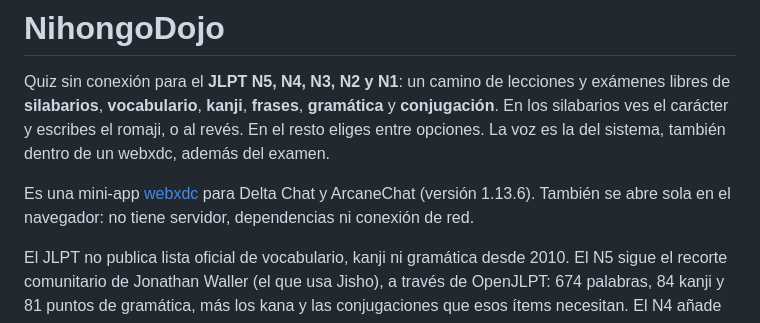
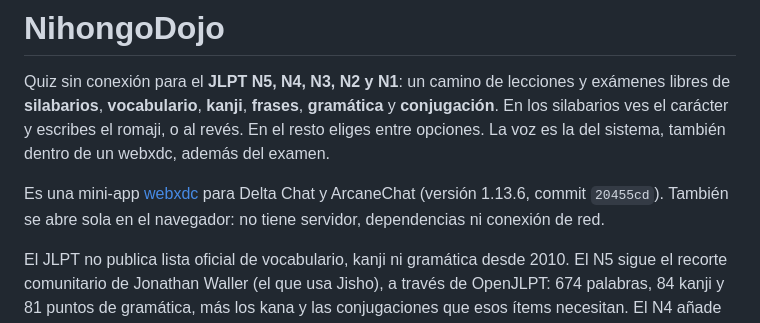
Before and after one commit to nelsondev2/NihongoDojo, a Markdown page: README.md, the part around the change. Drawn GitHub-style.

Commit message:
El README nombra el commit de la 1.13.6.
Co-authored-by: arena-agent <297053741+arena-agent@users.noreply.github.com>

```diff
--- a/README.md
+++ b/README.md
@@ -2,7 +2,7 @@
 
 Quiz sin conexión para el **JLPT N5, N4, N3, N2 y N1**: un camino de lecciones y exámenes libres de **silabarios**, **vocabulario**, **kanji**, **frases**, **gramática** y **conjugación**. En los silabarios ves el carácter y escribes el romaji, o al revés. En el resto eliges entre opciones. La voz es la del sistema, también dentro de un webxdc, además del examen.
 
-Es una mini-app [webxdc](https://webxdc.org/) para Delta Chat y ArcaneChat (versión 1.13.6). También se abre sola en el navegador: no tiene servidor, dependencias ni conexión de red.
+Es una mini-app [webxdc](https://webxdc.org/) para Delta Chat y ArcaneChat (versión 1.13.6, commit `20455cd`). También se abre sola en el navegador: no tiene servidor, dependencias ni conexión de red.
 
 El JLPT no publica lista oficial de vocabulario, kanji ni gramática desde 2010. El N5 sigue el recorte comunitario de Jonathan Waller (el que usa Jisho), a través de OpenJLPT: 674 palabras, 84 kanji y 81 puntos de gramática, más los kana y las conjugaciones que esos ítems necesitan. El N4 añade el recorte incremental: 630 palabras, 169 kanji y 98 puntos de gramática, con potencial, condicionales y voz. El N3 añade otras 1.659 palabras, 387 kanji y 101 puntos, con la negación ず. El N2 añade el recorte siguiente: 1.778 palabras, 398 kanji y 123 puntos, con まい y los verbos en ずる. El N1 añade el último recorte: 3.070 palabras, 1.345 kanji y 123 puntos. No es el examen ni una promesa de aprobarlo.
 
```
